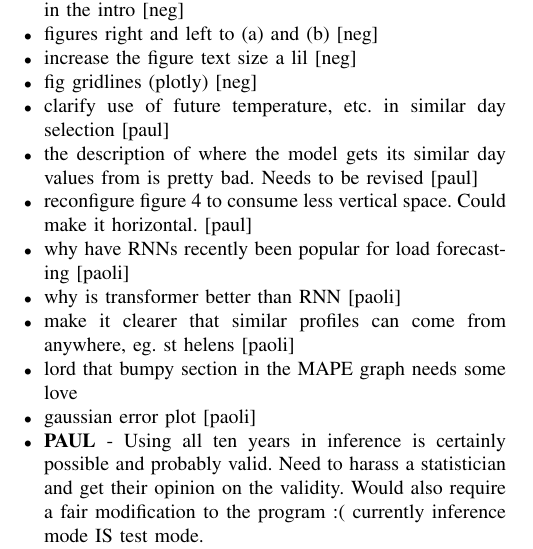
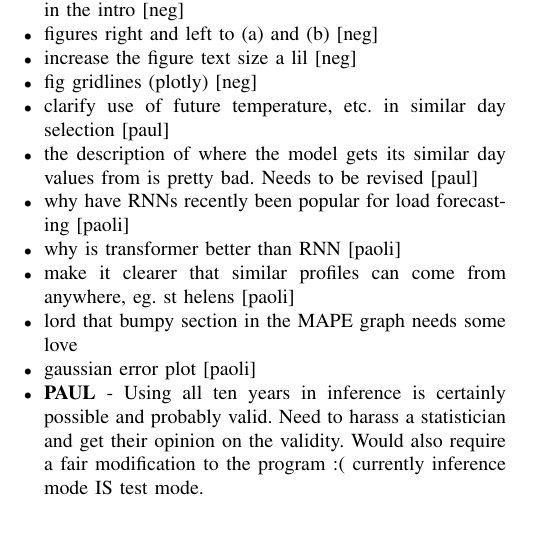
Before and after one commit to jurasofish/load_forecast_paper, a LaTeX paper (aupec.tex): part of one column of page 7 of 7, cut so that both start at the same text, the shorter picture padded with empty space. Compiled offline with pdfLaTeX; a missing font is replaced by an installed copy or a similar font; a LaTeX package or settings file that is missing is left out.

Commit message:
did previously bruny network figure

```diff
--- a/aupec.tex
+++ b/aupec.tex
@@ -463,7 +463,6 @@ This work has been supported by TasNetworks, who also provided network and deman
 	\item fig gridlines (plotly) [neg]
 	\item clarify use of future temperature, etc. in similar day selection [paul]
 	\item the description of where the model gets its similar day values from is pretty bad. Needs to be revised [paul]
-	\item reconfigure figure \ref{fig:bruny_network} to consume less vertical space. Could make it horizontal. [paul]
 	\item why have RNNs recently been popular for load forecasting [paoli]
 	\item why is transformer better than RNN [paoli]
 	\item make it clearer that similar profiles can come from anywhere, eg. st helens [paoli]
```
